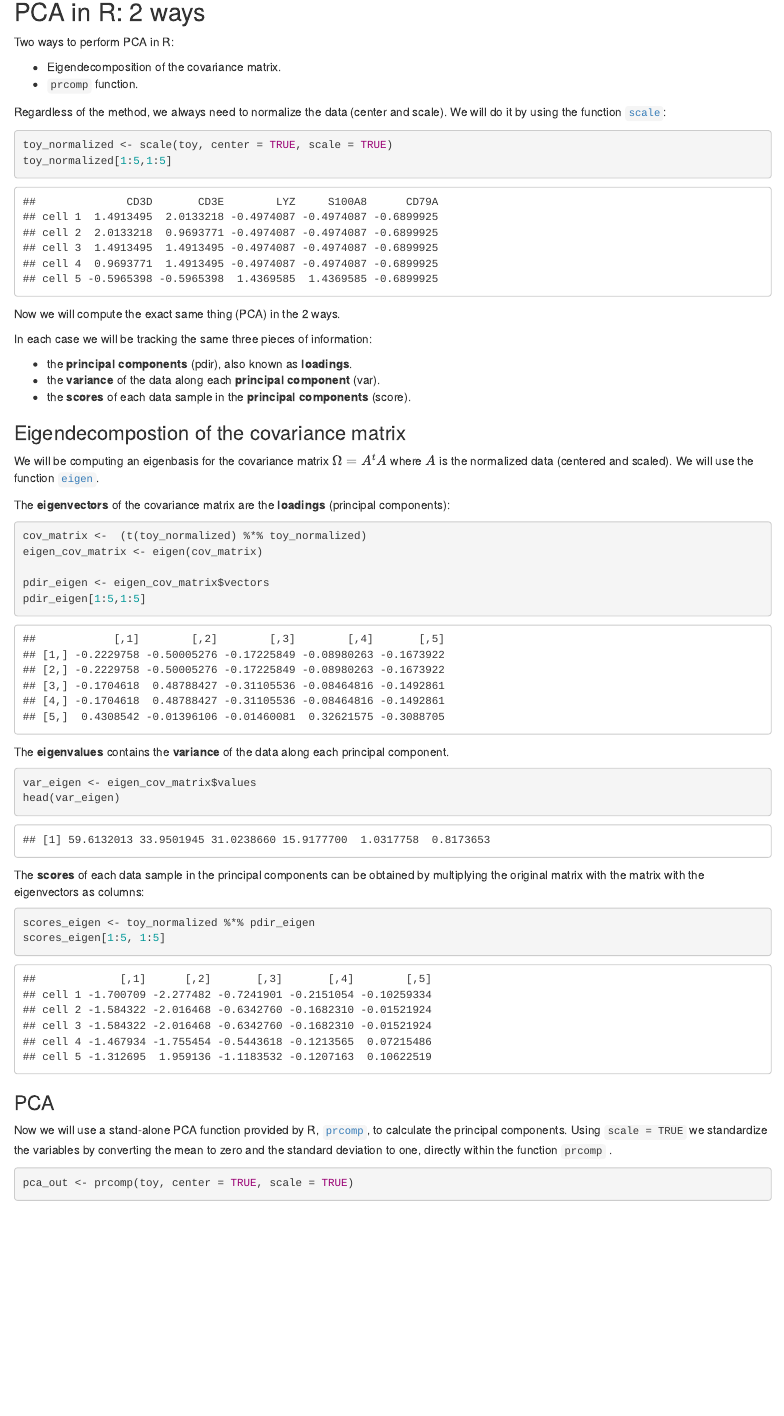
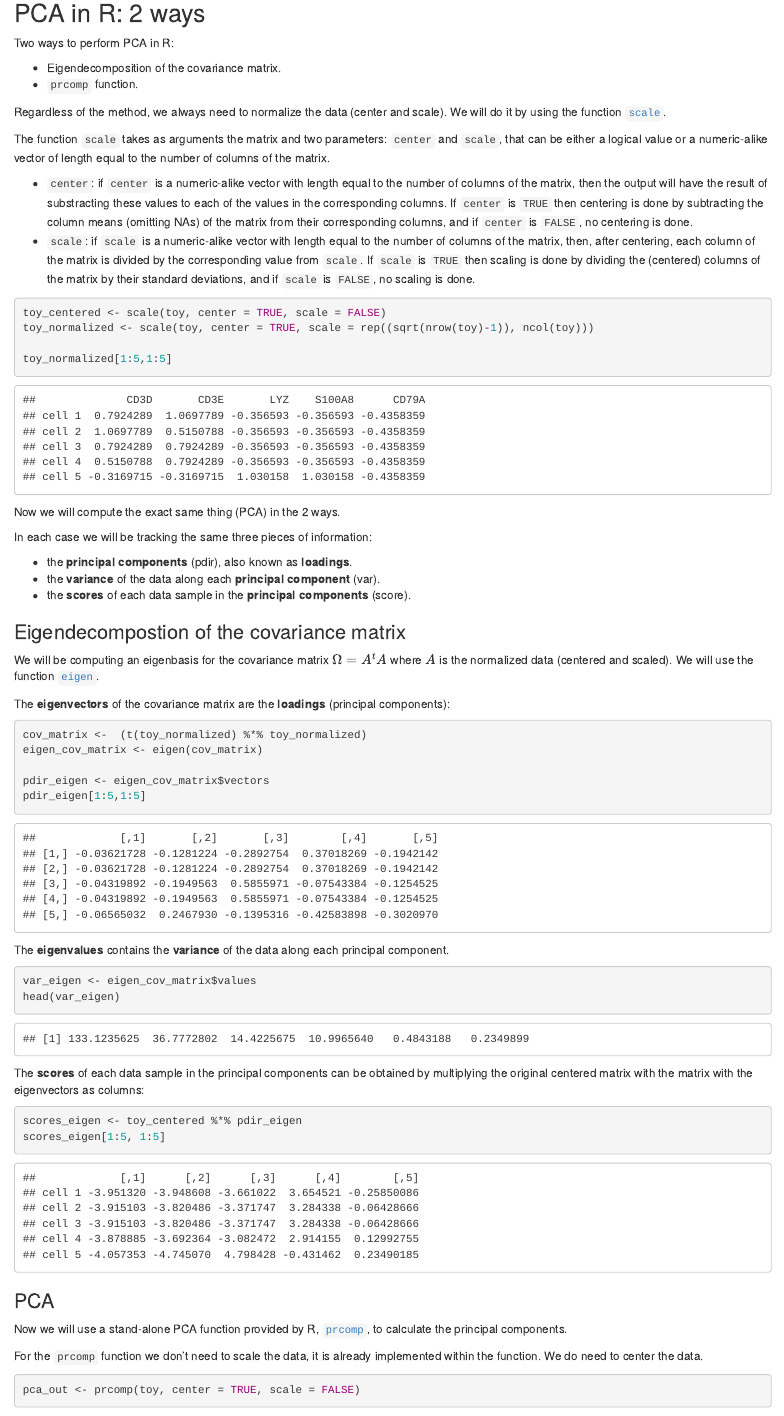
Before and after one commit to koszulordie/mat, an R Markdown document (notebooks/3-principal_component_analysis_in_bioinformatics.Rmd): the page in a window 1100 px wide, from 2640 px down before the commit and from 3940 px down after it, so that both start at the same text. Rendered offline with R 4.5, knitr and Pandoc, with nearby package versions; drawn as R Markdown's standard HTML page in place of the format the file asks for; some code elsewhere in the file could not run offline.

Commit message:
UPDATE: PCA tutorial

````diff
--- a/notebooks/3-principal_component_analysis_in_bioinformatics.Rmd
+++ b/notebooks/3-principal_component_analysis_in_bioinformatics.Rmd
@@ -137,10 +136,18 @@ Two ways to perform PCA in R:
 * Eigendecomposition of the covariance matrix.
 * `prcomp` function.
 
-Regardless of the method, we always need to normalize the data (center and scale). We will do it by using the function [`scale`](https://www.rdocumentation.org/packages/base/versions/3.6.2/topics/scale):
+Regardless of the method, we always need to normalize the data (center and scale). We will do it by using the function [`scale`](https://www.rdocumentation.org/packages/base/versions/3.6.2/topics/scale).
+
+The function `scale` takes as arguments the matrix and two parameters: `center` and `scale`, that can be either a logical value or a numeric-alike vector of length equal to the number of columns of the matrix.
+
+* `center`:  if `center` is a numeric-alike vector with length equal to the number of columns of the matrix, then the output will have the result of substracting these values to each of the values in the corresponding columns. If `center` is `TRUE` then centering is done by subtracting the column means (omitting NAs) of the matrix from their corresponding columns, and if `center` is `FALSE`, no centering is done.
+* `scale`: if `scale` is a numeric-alike vector with length equal to the number of columns of the matrix, then, after centering,  each column of the matrix is divided by the corresponding value from `scale`. If `scale` is `TRUE` then scaling is done by dividing the (centered) columns of the matrix by their standard deviations, and if `scale` is `FALSE`, no scaling is done.
+
 
 ```{r}
-toy_normalized <- scale(toy, center = TRUE, scale = TRUE)
+toy_centered <- scale(toy, center = TRUE, scale = FALSE)
+toy_normalized <- scale(toy, center = TRUE, scale = rep((sqrt(nrow(toy)-1)), ncol(toy)))
+
 toy_normalized[1:5,1:5]
 ```
 
@@ -172,12 +179,11 @@ The **eigenvalues** contains the **variance** of the data along each principal c
 ```{r}
 var_eigen <- eigen_cov_matrix$values
 head(var_eigen)
-
 ```
 
-The **scores** of each data sample in the principal components can be obtained by multiplying the original matrix with the matrix with the eigenvectors as columns:
+The **scores** of each data sample in the principal components can be obtained by multiplying the original centered matrix with the matrix with the eigenvectors as columns:
 ```{r}
-scores_eigen <- toy_normalized %*% pdir_eigen
+scores_eigen <- toy_centered %*% pdir_eigen
 scores_eigen[1:5, 1:5]
 ```
 
@@ -185,10 +191,11 @@ scores_eigen[1:5, 1:5]
 ### PCA
 
 Now we will use a stand-alone PCA function provided by R, [`prcomp`](https://www.rdocumentation.org/packages/stats/versions/3.6.2/topics/prcomp), to calculate the principal components.
-Using `scale = TRUE` we standardize the variables by converting the mean to zero and the standard deviation to one, directly within the function  `prcomp` .
+
+For the `prcomp` function we don't need to scale the data, it is already implemented within the function. We do need to center the data.
 
 ```{r}
-pca_out <- prcomp(toy, center = TRUE, scale = TRUE)
+pca_out <- prcomp(toy, center = TRUE, scale = FALSE)
 ```
 
 We can use the following keywords to parse the output instance:
````
Also changed, not shown: images/CD79_figureA.png (added), images/human-cell-atlas.png (added), images/single-cell-fruit-salad.png (added), notebooks/3-principal_component_analysis_in_bioinformatics.Rmd (26 more changed lines).
